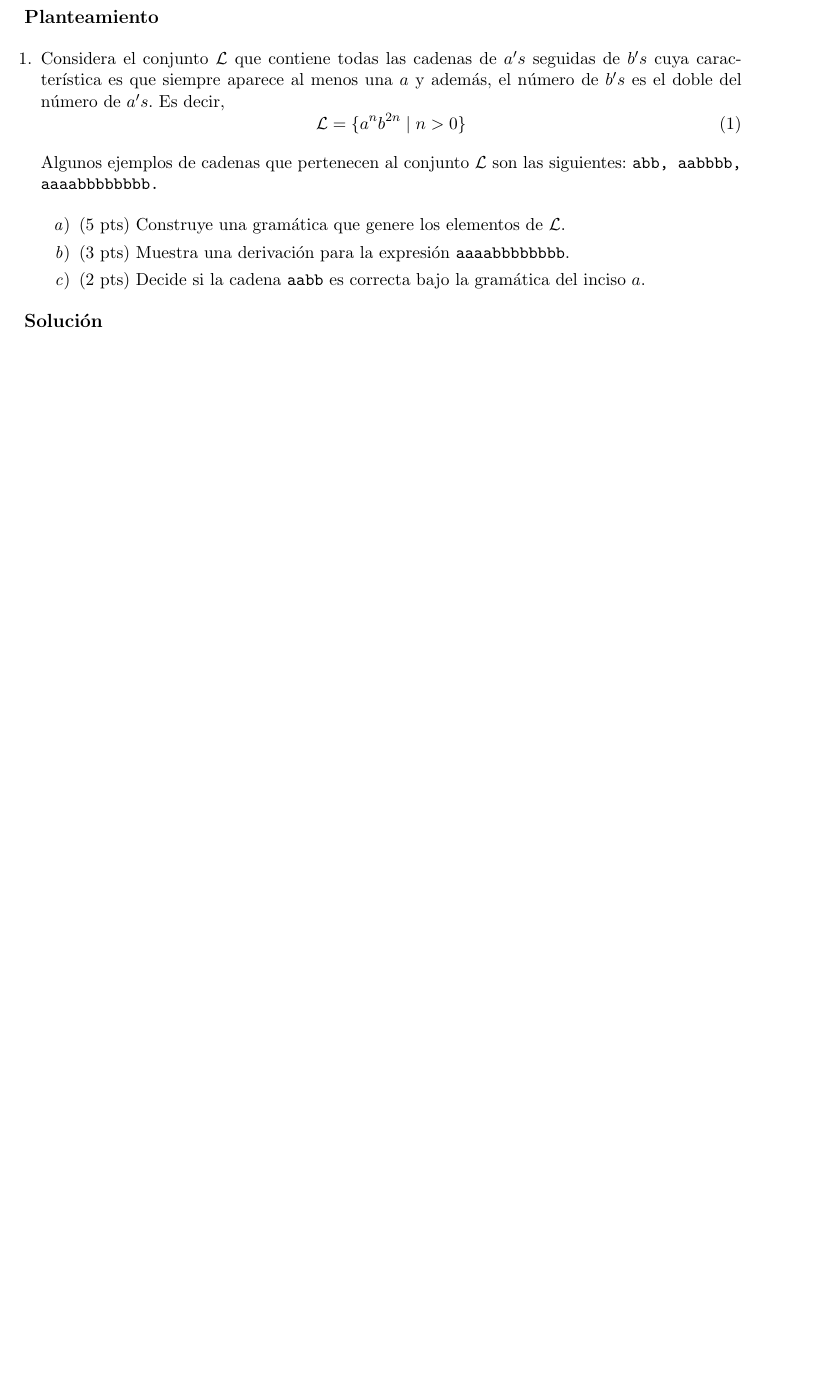
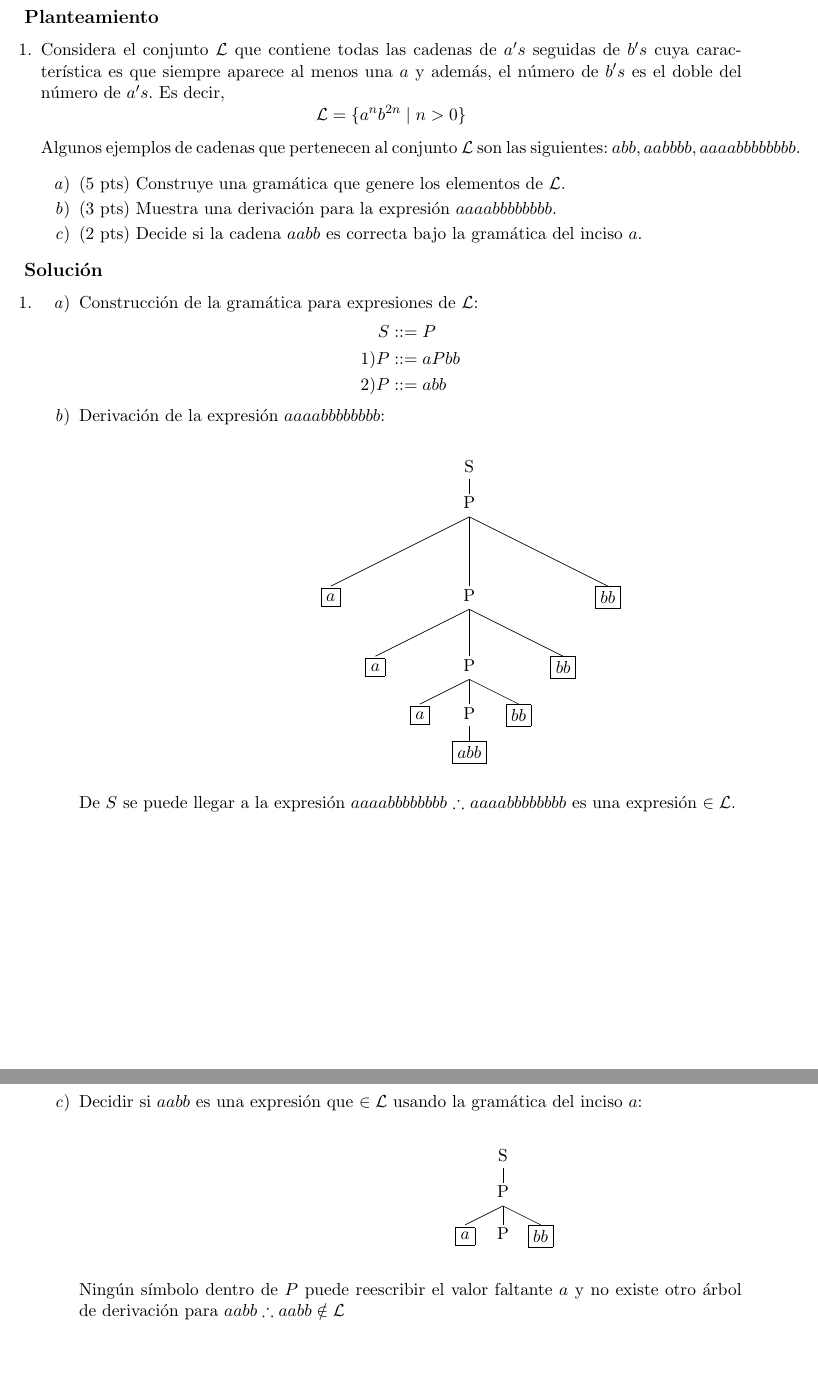
Before and after one commit to pablotrinidad/estructuras-discretas, a LaTeX document (hm/T01/T01.tex): part of page 2 of 2 before the commit and two parts of pages 2 and 3 of 3 after it, the two joined at a grey line, cut so that both start at the same text, the shorter picture padded with empty space. Compiled offline with pdfLaTeX.

Commit message:
Tarea terminada

```diff
--- a/hm/T01/T01.tex
+++ b/hm/T01/T01.tex
@@ -2,10 +2,14 @@
 
 \usepackage[utf8]{inputenc}
 \usepackage[spanish,es-nodecimaldot]{babel}
+\usepackage{graphicx}
+\usepackage{amsmath}
+\usepackage{amssymb}
+\usepackage{qtree}
+\usepackage{color}
 
 \usepackage[top=1in, bottom=1in, left=1in, right=1in]{geometry}
 
-\usepackage{graphicx}
 
 \begin{document}
 
@@ -44,17 +48,17 @@
     \item Considera el conjunto $\mathcal{L}$ que contiene todas las cadenas de
     $a's$ seguidas de $b's$ cuya característica es que siempre aparece al menos
     una $a$ y además, el número de $b's$ es el doble del número de $a's$. Es decir,
-        \begin{equation}
+        \begin{equation*}
             \mathcal{L} = \{ a^n b^{2n} \mid n > 0\}
-        \end{equation}
+        \end{equation*}
 
     Algunos ejemplos de cadenas que pertenecen al conjunto $\mathcal{L}$ son las
-    siguientes: {\ttfamily abb, aabbbb, aaaabbbbbbbb. \par}
+    siguientes: $abb, aabbbb, aaaabbbbbbbb$.
 
     \begin{enumerate}
         \item (5 pts) Construye una gramática que genere los elementos de $\mathcal{L}$.
-        \item (3 pts) Muestra una derivación para la expresión \texttt{aaaabbbbbbbb}.
-        \item (2 pts) Decide si la cadena \texttt{aabb} es correcta bajo la gramática
+        \item (3 pts) Muestra una derivación para la expresión $aaaabbbbbbbb$.
+        \item (2 pts) Decide si la cadena $aabb$ es correcta bajo la gramática
         del inciso $a$.
     \end{enumerate}
 
@@ -62,4 +66,60 @@
 
 {\large \bfseries Solución \par}
 
+\begin{enumerate}
+    \item
+        \begin{enumerate}
+            \item Construcción de la gramática para expresiones de $\mathcal{L}$:
+                \begin{equation*}
+                \begin{split}
+                \begin{aligned}
+                    S &{}::= P \\
+                    1) P &{}::= aPbb \\
+                    2) P &{}::= abb
+                \end{aligned}
+                \end{split}
+                \end{equation*}
+            \item Derivación de la expresión $aaaabbbbbbbb$: \\
+                \begin{center}
+                    \Tree [.S
+                        [.P
+                            {\boxed{a}}
+                            [.P
+                                {\boxed{a}}
+                                [.P
+                                    {\boxed{a}}
+                                    [.P
+                                        {\boxed{abb}}
+                                    ]
+                                    {\boxed{bb}}
+                                ]
+                                {\boxed{bb}}
+                            ]
+                            {\boxed{bb}}
+                        ]
+                    ]
+                \end{center}
+                \vspace{.5cm}
+                De $S$ se puede llegar a la expresión $aaaabbbbbbbb$ $\therefore$
+                $aaaabbbbbbbb$ es una expresión $\in \mathcal{L}$.
+                \vspace{5cm}
+            \item Decidir si $aabb$ es una expresión que $\in \mathcal{L}$ usando la
+            gramática del inciso $a$: \\
+            \begin{center}
+                \Tree [.S
+                    [.P
+                        {\boxed{a}}
+                        P
+                        {\boxed{bb}}
+                    ]
+                ]
+            \end{center}
+            \vspace{.5cm}
+
+            Ningún símbolo dentro de $P$ puede reescribir el valor faltante $a$
+            y no existe otro árbol de derivación para $aabb \therefore aabb \notin \mathcal{L}$
+
+        \end{enumerate}
+\end{enumerate}
+
 \end{document}
```
Also changed, not shown: hm/T01/T01.pdf.
